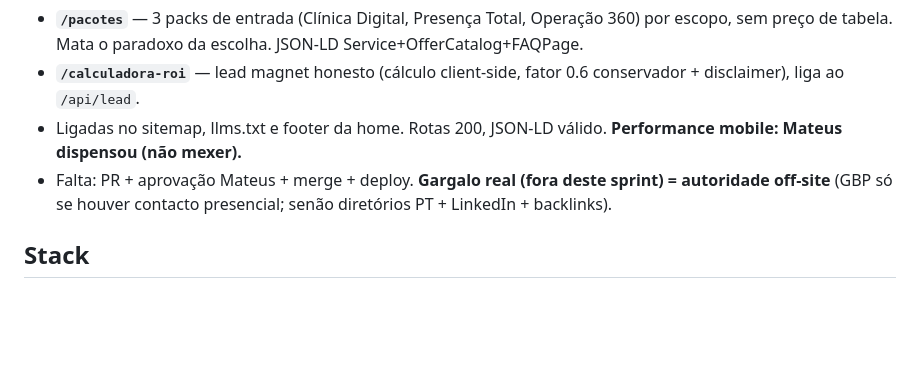
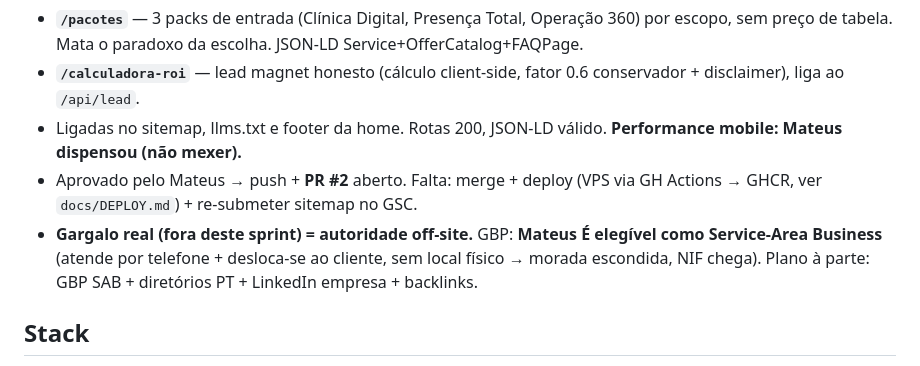
Before and after one commit to MateusJuni0/cmtecnologia-site-v2, a Markdown page: BRAIN.md, the part around the change. Rendered like a GitHub page; blank space fills up the shorter version.

Commit message:
docs(site): BRAIN — PR #2 aberto + GBP elegivel (SAB)

```diff
--- a/BRAIN.md
+++ b/BRAIN.md
@@ -20,7 +20,8 @@ Auditoria externa Manus avaliada criticamente (~40% aproveitável; errou stack=N
 - **`/pacotes`** — 3 packs de entrada (Clínica Digital, Presença Total, Operação 360) por escopo, sem preço de tabela. Mata o paradoxo da escolha. JSON-LD Service+OfferCatalog+FAQPage.
 - **`/calculadora-roi`** — lead magnet honesto (cálculo client-side, fator 0.6 conservador + disclaimer), liga ao `/api/lead`.
 - Ligadas no sitemap, llms.txt e footer da home. Rotas 200, JSON-LD válido. **Performance mobile: Mateus dispensou (não mexer).**
-- Falta: PR + aprovação Mateus + merge + deploy. **Gargalo real (fora deste sprint) = autoridade off-site** (GBP só se houver contacto presencial; senão diretórios PT + LinkedIn + backlinks).
+- Aprovado pelo Mateus → push + **PR #2** aberto. Falta: merge + deploy (VPS via GH Actions → GHCR, ver `docs/DEPLOY.md`) + re-submeter sitemap no GSC.
+- **Gargalo real (fora deste sprint) = autoridade off-site.** GBP: **Mateus É elegível como Service-Area Business** (atende por telefone + desloca-se ao cliente, sem local físico → morada escondida, NIF chega). Plano à parte: GBP SAB + diretórios PT + LinkedIn empresa + backlinks.
 
 ## Stack
 - Site estático (HTML/JS/CSS + `scenes/` vídeos) + 3 funções ex-Vercel (`api/ines|madalena|lead.js`) servidas por **Express** (`server.js`) — funções reutilizadas verbatim.
```
